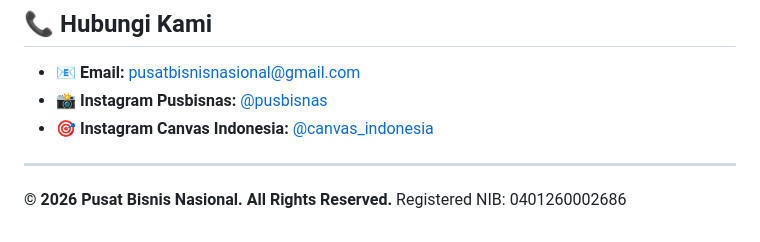
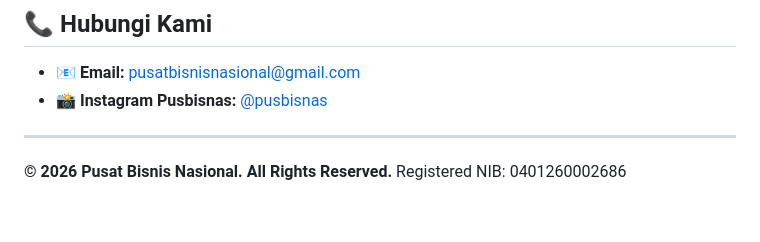
Before and after one commit to nadhif-royal/pusbisnas, a Markdown page: README.md, the part around the change. Drawn GitHub-style.

Commit message:
Fix: Remove Instagram Canvas Indonesia contact
Removed Instagram Canvas Indonesia contact from README.

```diff
--- a/README.md
+++ b/README.md
@@ -79,7 +79,6 @@ git clone [https://github.com/username-anda/nama-repo-pusbisnas.git](https://git
 
 * 📧 **Email:** pusatbisnisnasional@gmail.com
 * 📸 **Instagram Pusbisnas:** [@pusbisnas](https://www.instagram.com/pusbisnas/)
-* 🎯 **Instagram Canvas Indonesia:** [@canvas_indonesia](https://www.instagram.com/canvas_indonesia/)
 
 ---
 
```
